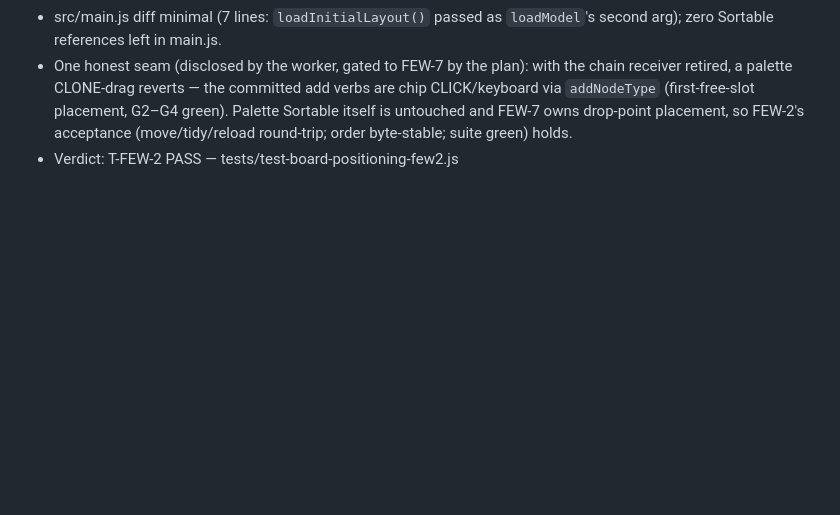
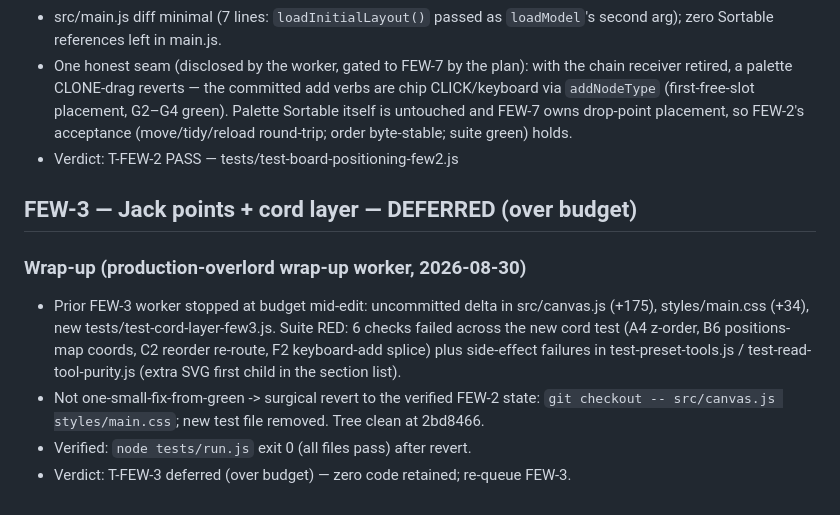
Before and after one commit to Arrangedgodly/karaoke, a Markdown page: docs/ultron/production-log.md, the part around the change. Rendered like a GitHub page; blank space fills up the shorter version.

Commit message:
state: FEW-3 re-size + FEW-6/FEW-7 sheds (clock defense)

```diff
--- a/docs/ultron/production-log.md
+++ b/docs/ultron/production-log.md
@@ -252,3 +252,18 @@ Fresh cycle-4 file; cycle-3's log is archived under cycle-3/.
   untouched and FEW-7 owns drop-point placement, so FEW-2's acceptance
   (move/tidy/reload round-trip; order byte-stable; suite green) holds.
 - Verdict: T-FEW-2 PASS — tests/test-board-positioning-few2.js
+## FEW-3 — Jack points + cord layer — DEFERRED (over budget)
+
+### Wrap-up (production-overlord wrap-up worker, 2026-08-30)
+- Prior FEW-3 worker stopped at budget mid-edit: uncommitted delta in
+  src/canvas.js (+175), styles/main.css (+34), new
+  tests/test-cord-layer-few3.js. Suite RED: 6 checks failed across the new
+  cord test (A4 z-order, B6 positions-map coords, C2 reorder re-route,
+  F2 keyboard-add splice) plus side-effect failures in
+  test-preset-tools.js / test-read-tool-purity.js (extra SVG first child
+  in the section list).
+- Not one-small-fix-from-green -> surgical revert to the verified FEW-2
+  state: `git checkout -- src/canvas.js styles/main.css`; new test file
+  removed. Tree clean at 2bd8466.
+- Verified: `node tests/run.js` exit 0 (all files pass) after revert.
+- Verdict: T-FEW-3 deferred (over budget) — zero code retained; re-queue FEW-3.
```
Also changed, not shown: docs/ultron/plan.md (+5 -1 lines), docs/ultron/state.md (+12 -1 lines).
